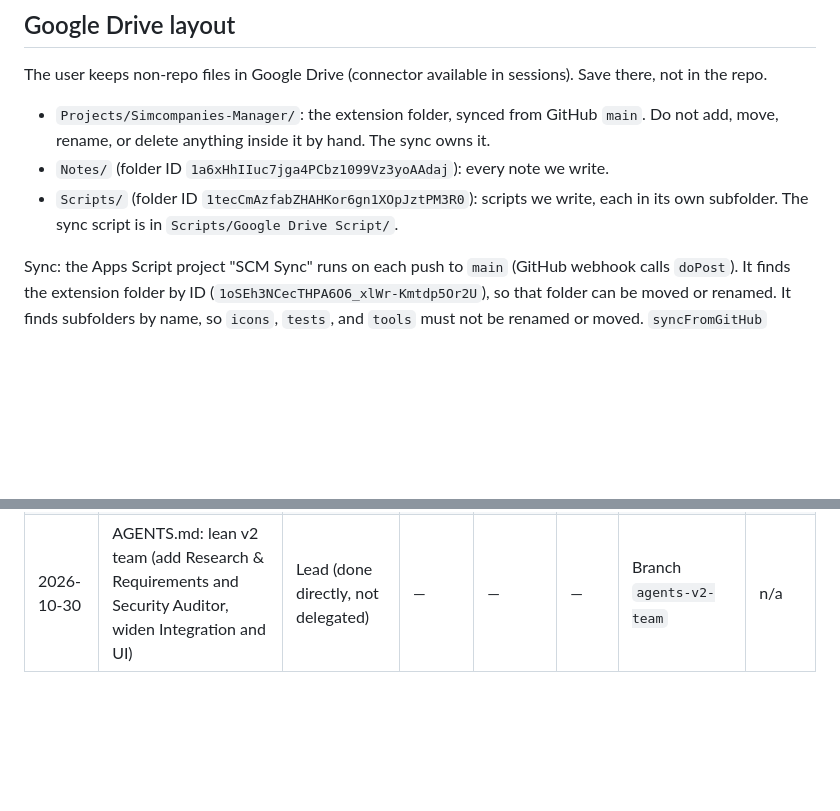
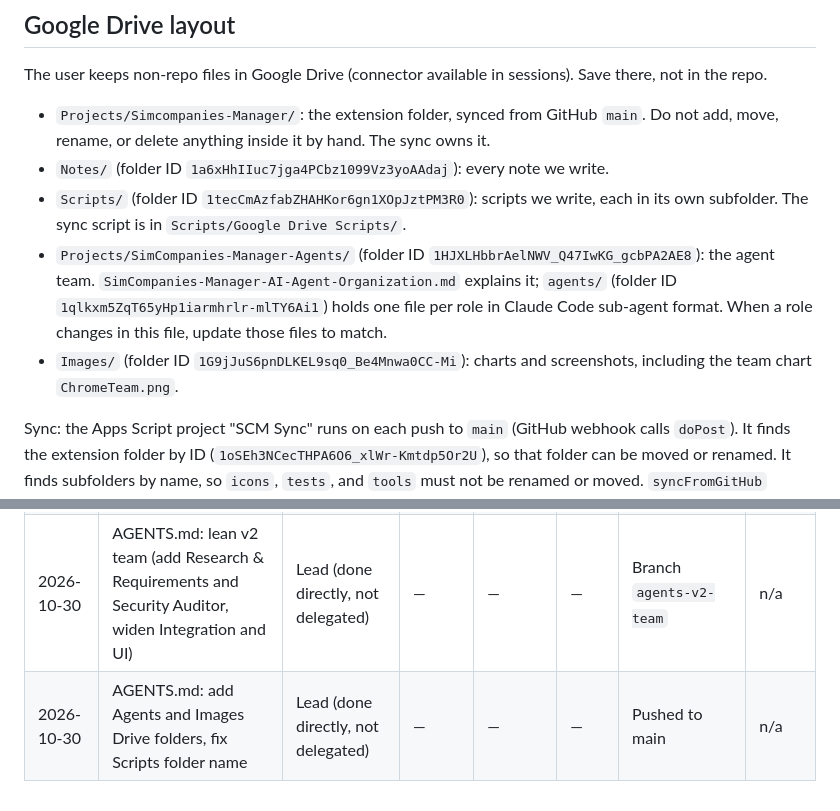
Before and after one commit to Jeromy325/Simcompanies-Manager-, a Markdown page: AGENTS.md, 2 parts joined by grey strips. Drawn GitHub-style; blank space fills up the shorter version.

Commit message:
Agents: document the agent team and images Drive folders
Add Projects/SimCompanies-Manager-Agents/ and Images/ to the Google
Drive layout with their folder IDs, and fix the Scripts subfolder name.

Co-Authored-By: Claude Opus 5.5 <noreply@anthropic.com>

```diff
--- a/AGENTS.md
+++ b/AGENTS.md
@@ -50,7 +50,9 @@ The user keeps non-repo files in Google Drive (connector available in sessions).
 
 - `Projects/Simcompanies-Manager/`: the extension folder, synced from GitHub `main`. Do not add, move, rename, or delete anything inside it by hand. The sync owns it.
 - `Notes/` (folder ID `1a6xHhIIuc7jga4PCbz1099Vz3yoAAdaj`): every note we write.
-- `Scripts/` (folder ID `1tecCmAzfabZHAHKor6gn1XOpJztPM3R0`): scripts we write, each in its own subfolder. The sync script is in `Scripts/Google Drive Script/`.
+- `Scripts/` (folder ID `1tecCmAzfabZHAHKor6gn1XOpJztPM3R0`): scripts we write, each in its own subfolder. The sync script is in `Scripts/Google Drive Scripts/`.
+- `Projects/SimCompanies-Manager-Agents/` (folder ID `1HJXLHbbrAelNWV_Q47IwKG_gcbPA2AE8`): the agent team. `SimCompanies-Manager-AI-Agent-Organization.md` explains it; `agents/` (folder ID `1qlkxm5ZqT65yHp1iarmhrlr-mlTY6Ai1`) holds one file per role in Claude Code sub-agent format. When a role changes in this file, update those files to match.
+- `Images/` (folder ID `1G9jJuS6pnDLKEL9sq0_Be4Mnwa0CC-Mi`): charts and screenshots, including the team chart `ChromeTeam.png`.
 
 Sync: the Apps Script project "SCM Sync" runs on each push to `main` (GitHub webhook calls `doPost`). It finds the extension folder by ID (`1oSEh3NCecTHPA6O6_xlWr-Kmtdp5Or2U`), so that folder can be moved or renamed. It finds subfolders by name, so `icons`, `tests`, and `tools` must not be renamed or moved. `syncFromGitHub` deletes its own old triggers on start. Editing `doPost` needs a new deployment version; editing `syncFromGitHub` only needs a save.
 
@@ -210,3 +212,4 @@ Use the log to compare tokens per finished task and first-try pass rate by role.
 | 2026-10-28 | Remove 35 source-text version tests | Lead (done directly, not delegated) | — | — | — | Committed `084ec47` | n/a |
 | 2026-10-28 | Remove manifest version pins | Verifier brief, general-purpose agent | Haiku 5.5 | ~75.9k | 7 | Committed `0c1e45c`, 77/77 Node tests pass | Yes |
 | 2026-10-30 | AGENTS.md: lean v2 team (add Research & Requirements and Security Auditor, widen Integration and UI) | Lead (done directly, not delegated) | — | — | — | Branch `agents-v2-team` | n/a |
+| 2026-10-30 | AGENTS.md: add Agents and Images Drive folders, fix Scripts folder name | Lead (done directly, not delegated) | — | — | — | Pushed to main | n/a |
```
